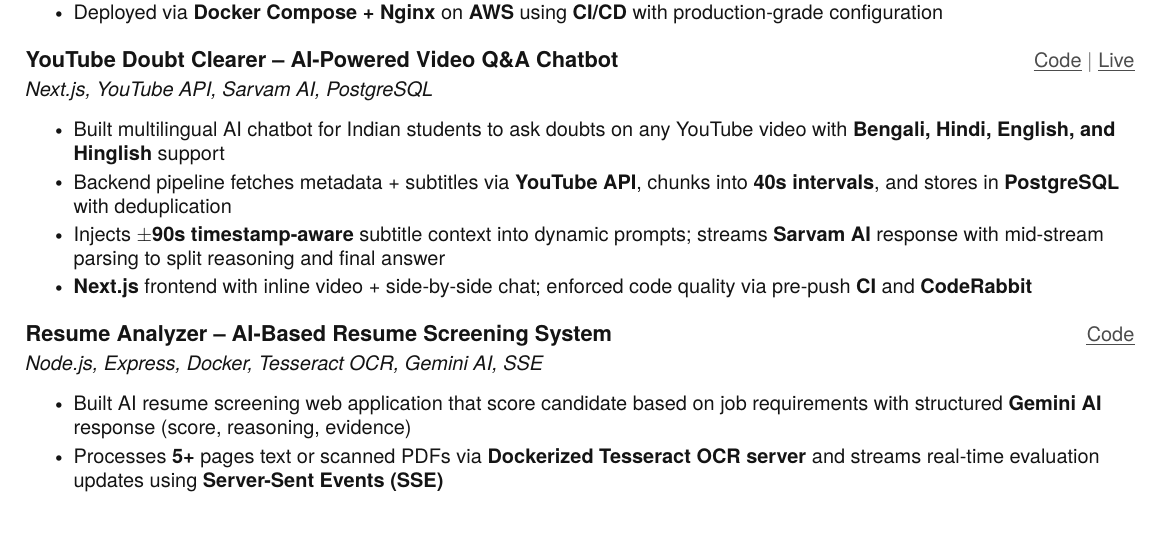
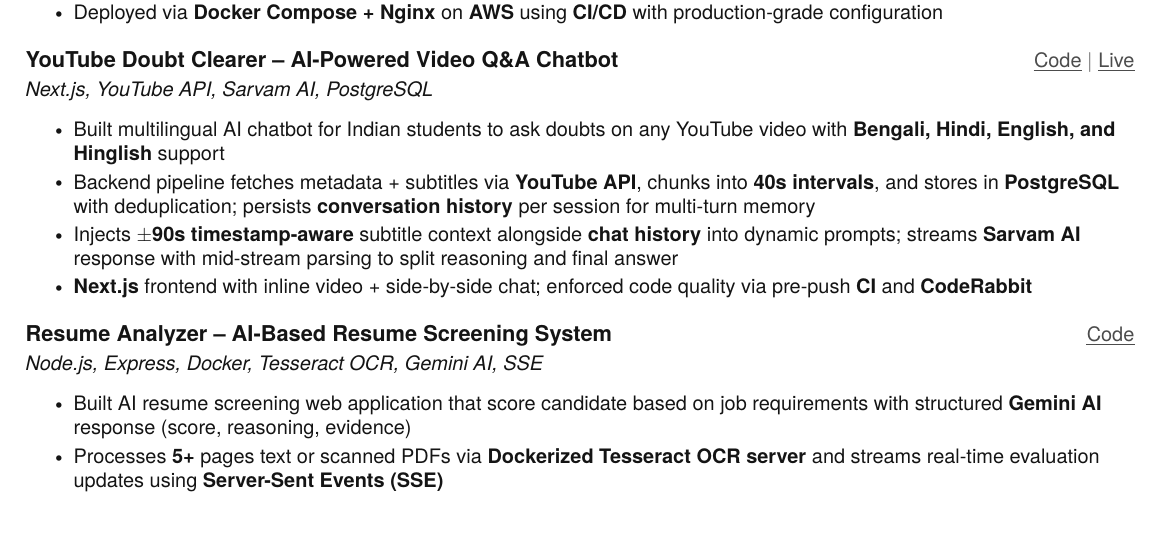
Before and after one commit to subratamondal1029/subratamondal1029, a LaTeX CV (resume.tex): part of the page, cut so that both start at the same text. Compiled offline with pdfLaTeX.

Commit message:
refactor: update youtube-doubt project description

```diff
--- a/resume.tex
+++ b/resume.tex
@@ -193,8 +193,8 @@
       {\small\emph{Next.js, YouTube API, Sarvam AI, PostgreSQL}}
     \resumeItemListStart
       \resumeItem{Built multilingual AI chatbot for Indian students to ask doubts on any YouTube video with \textbf{Bengali, Hindi, English, and Hinglish} support}
-      \resumeItem{Backend pipeline fetches metadata + subtitles via \textbf{YouTube API}, chunks into \textbf{40s intervals}, and stores in \textbf{PostgreSQL} with deduplication}
-      \resumeItem{Injects \textbf{$\pm$90s timestamp-aware} subtitle context into dynamic prompts; streams \textbf{Sarvam AI} response with mid-stream parsing to split reasoning and final answer}
+      \resumeItem{Backend pipeline fetches metadata + subtitles via \textbf{YouTube API}, chunks into \textbf{40s intervals}, and stores in \textbf{PostgreSQL} with deduplication; persists \textbf{conversation history} per session for multi-turn memory}
+      \resumeItem{Injects \textbf{$\pm$90s timestamp-aware} subtitle context alongside \textbf{chat history} into dynamic prompts; streams \textbf{Sarvam AI} response with mid-stream parsing to split reasoning and final answer}
       \resumeItem{\textbf{Next.js} frontend with inline video + side-by-side chat; enforced code quality via pre-push \textbf{CI} and \textbf{CodeRabbit}}
     \resumeItemListEnd
 
```
Also changed, not shown: resume.pdf.
